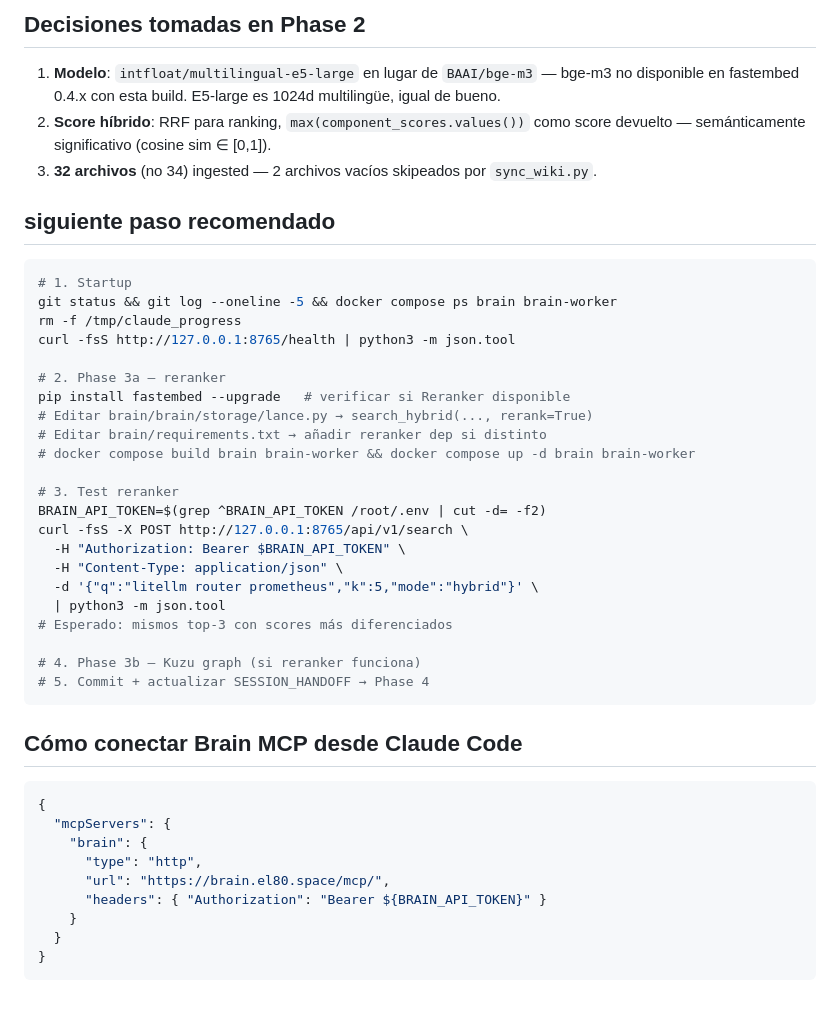
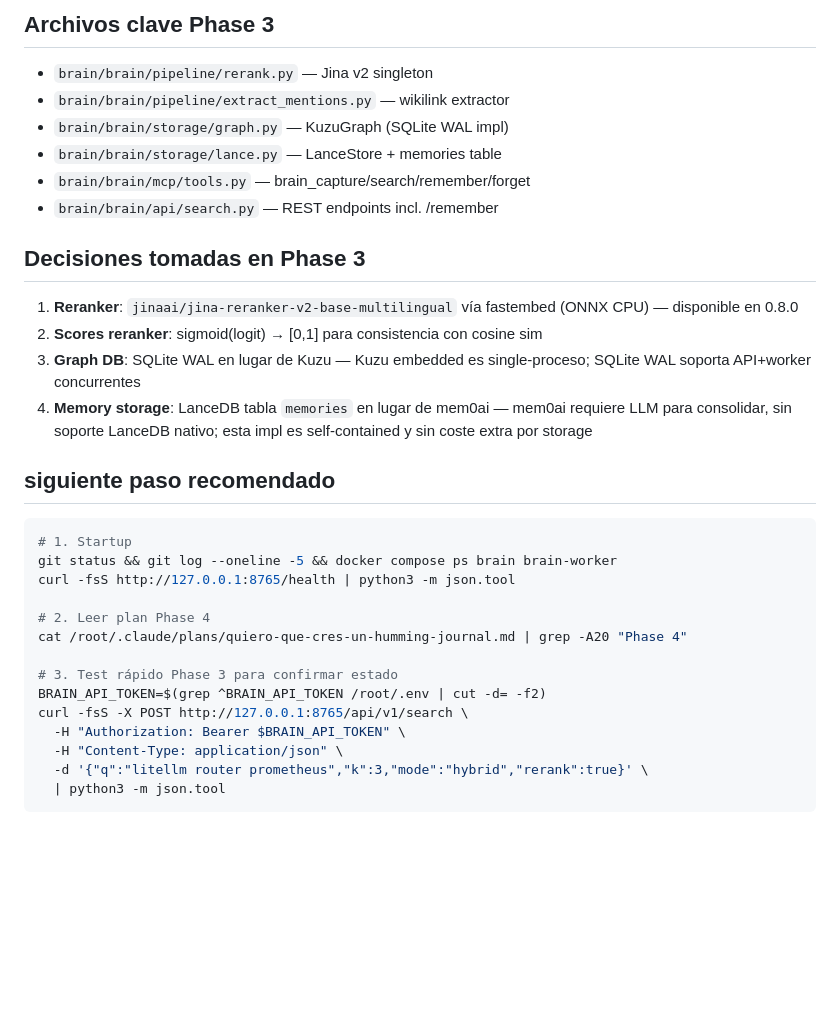
Before and after one commit to erikjosehrnndz-crypto/hermes-stack, a Markdown page: SESSION_HANDOFF.md, the part around one of its changes. Rendered like a GitHub page; blank space fills up the shorter version.

````diff
--- a/SESSION_HANDOFF.md
+++ b/SESSION_HANDOFF.md
@@ -59,45 +66,33 @@ LanceDB:       chunks=68, nodes=32, phase=2
 
-## Decisiones tomadas en Phase 2
-1. **Modelo**: `intfloat/multilingual-e5-large` en lugar de `BAAI/bge-m3` — bge-m3 no disponible en fastembed 0.4.x con esta build. E5-large es 1024d multilingüe, igual de bueno.
-2. **Score híbrido**: RRF para ranking, `max(component_scores.values())` como score devuelto — semánticamente significativo (cosine sim ∈ [0,1]).
-3. **32 archivos** (no 34) ingested — 2 archivos vacíos skipeados por `sync_wiki.py`.
+## Archivos clave Phase 3
+- `brain/brain/pipeline/rerank.py` — Jina v2 singleton
+- `brain/brain/pipeline/extract_mentions.py` — wikilink extractor
+- `brain/brain/storage/graph.py` — KuzuGraph (SQLite WAL impl)
+- `brain/brain/storage/lance.py` — LanceStore + memories table
+- `brain/brain/mcp/tools.py` — brain_capture/search/remember/forget
+- `brain/brain/api/search.py` — REST endpoints incl. /remember
+
+## Decisiones tomadas en Phase 3
+1. **Reranker**: `jinaai/jina-reranker-v2-base-multilingual` vía fastembed (ONNX CPU) — disponible en 0.8.0
+2. **Scores reranker**: sigmoid(logit) → [0,1] para consistencia con cosine sim
+3. **Graph DB**: SQLite WAL en lugar de Kuzu — Kuzu embedded es single-proceso; SQLite WAL soporta API+worker concurrentes
+4. **Memory storage**: LanceDB tabla `memories` en lugar de mem0ai — mem0ai requiere LLM para consolidar, sin soporte LanceDB nativo; esta impl es self-contained y sin coste extra por storage
 
 ## siguiente paso recomendado
 
 ```bash
 # 1. Startup
 git status && git log --oneline -5 && docker compose ps brain brain-worker
-rm -f /tmp/claude_progress
 curl -fsS http://127.0.0.1:8765/health | python3 -m json.tool
 
-# 2. Phase 3a — reranker
-pip install fastembed --upgrade   # verificar si Reranker disponible
-# Editar brain/brain/storage/lance.py → search_hybrid(..., rerank=True)
-# Editar brain/requirements.txt → añadir reranker dep si distinto
-# docker compose build brain brain-worker && docker compose up -d brain brain-worker
+# 2. Leer plan Phase 4
+cat /root/.claude/plans/quiero-que-cres-un-humming-journal.md | grep -A20 "Phase 4"
 
-# 3. Test reranker
+# 3. Test rápido Phase 3 para confirmar estado
 BRAIN_API_TOKEN=$(grep ^BRAIN_API_TOKEN /root/.env | cut -d= -f2)
 curl -fsS -X POST http://127.0.0.1:8765/api/v1/search \
   -H "Authorization: Bearer $BRAIN_API_TOKEN" \
   -H "Content-Type: application/json" \
-  -d '{"q":"litellm router prometheus","k":5,"mode":"hybrid"}' \
+  -d '{"q":"litellm router prometheus","k":3,"mode":"hybrid","rerank":true}' \
   | python3 -m json.tool
-# Esperado: mismos top-3 con scores más diferenciados
-
-# 4. Phase 3b — Kuzu graph (si reranker funciona)
-# 5. Commit + actualizar SESSION_HANDOFF → Phase 4
 ```
-
-## Cómo conectar Brain MCP desde Claude Code
-```json
-{
-  "mcpServers": {
-    "brain": {
-      "type": "http",
-      "url": "https://brain.el80.space/mcp/",
-      "headers": { "Authorization": "Bearer ${BRAIN_API_TOKEN}" }
-    }
-  }
-}
-```
````
Also changed, not shown: other parts of SESSION_HANDOFF.md (+46 -39 lines), PENDIENTES.md (+1 -1 lines).
